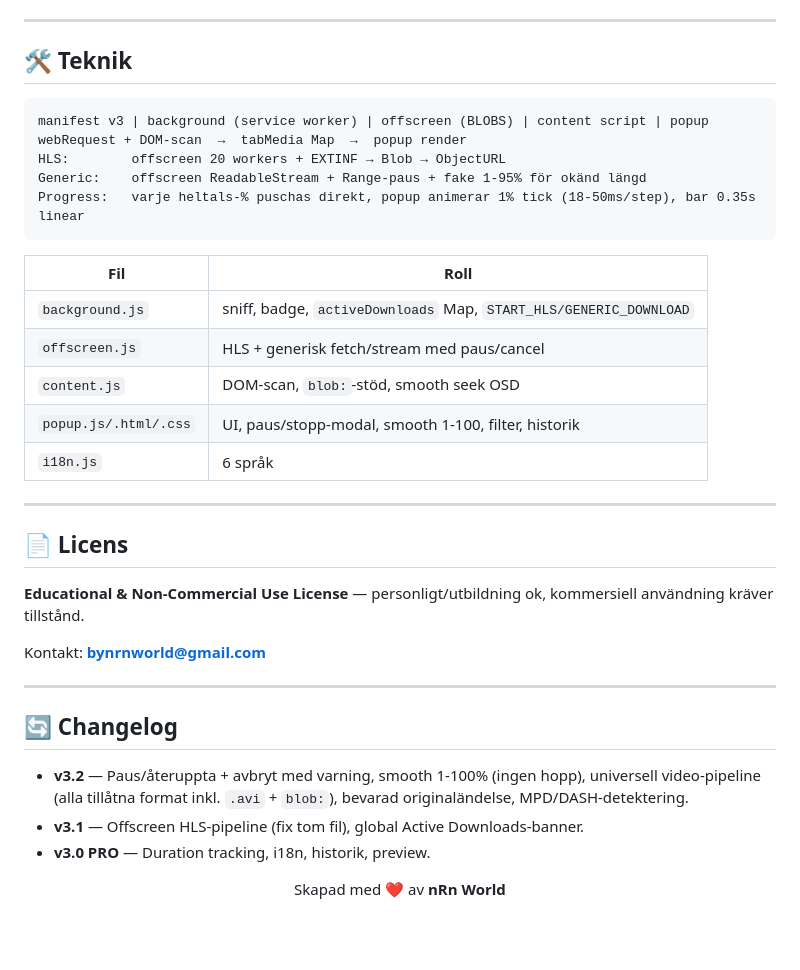
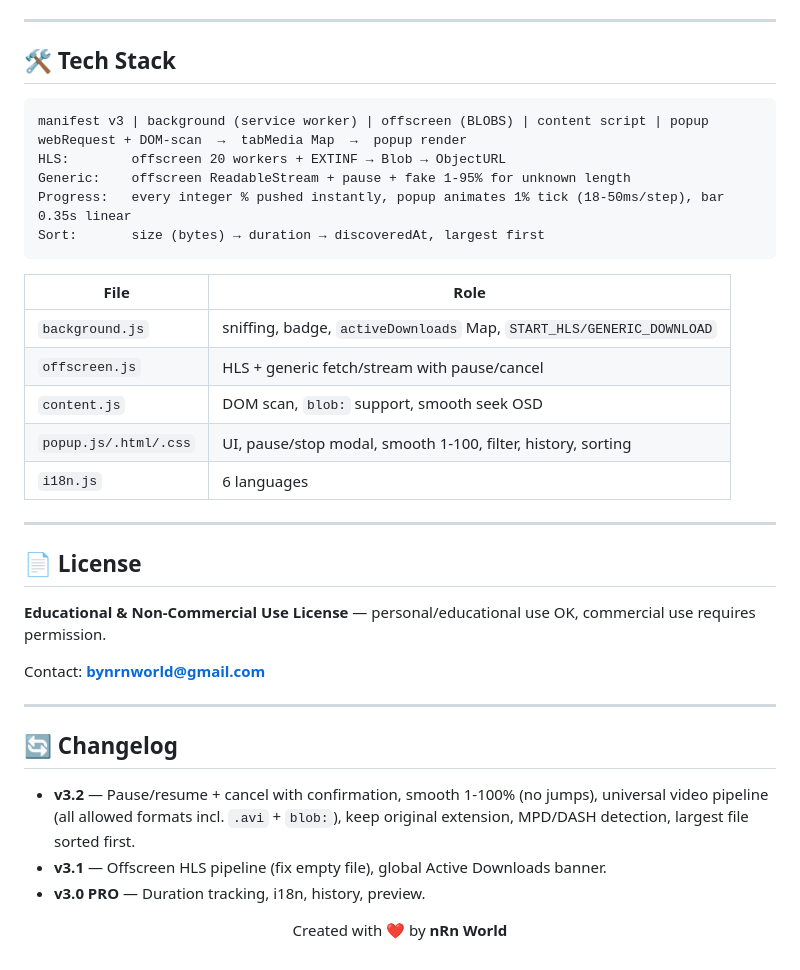
Before and after one commit to nRn-World/FlashVideoDownloader, a Markdown page: README.md, the part around one of its changes. Rendered like a GitHub page; blank space fills up the shorter version.

````diff
--- a/README.md
+++ b/README.md
@@ -76,38 +76,39 @@ Uppdatera: `git pull` → klicka 🔄 **Uppdatera** på `chrome://extensions/`.
 
 ---
 
-## 🛠️ Teknik
+## 🛠️ Tech Stack
 
 ```
 manifest v3 | background (service worker) | offscreen (BLOBS) | content script | popup
 webRequest + DOM-scan  →  tabMedia Map  →  popup render
 HLS:        offscreen 20 workers + EXTINF → Blob → ObjectURL
-Generic:    offscreen ReadableStream + Range-paus + fake 1-95% för okänd längd
-Progress:   varje heltals-% puschas direkt, popup animerar 1% tick (18-50ms/step), bar 0.35s linear
+Generic:    offscreen ReadableStream + pause + fake 1-95% for unknown length
+Progress:   every integer % pushed instantly, popup animates 1% tick (18-50ms/step), bar 0.35s linear
+Sort:       size (bytes) → duration → discoveredAt, largest first
 ```
 
-| Fil | Roll |
+| File | Role |
 |---|---|
-| `background.js` | sniff, badge, `activeDownloads` Map, `START_HLS/GENERIC_DOWNLOAD` |
-| `offscreen.js` | HLS + generisk fetch/stream med paus/cancel |
-| `content.js` | DOM-scan, `blob:`-stöd, smooth seek OSD |
-| `popup.js/.html/.css` | UI, paus/stopp-modal, smooth 1-100, filter, historik |
-| `i18n.js` | 6 språk |
+| `background.js` | sniffing, badge, `activeDownloads` Map, `START_HLS/GENERIC_DOWNLOAD` |
+| `offscreen.js` | HLS + generic fetch/stream with pause/cancel |
+| `content.js` | DOM scan, `blob:` support, smooth seek OSD |
+| `popup.js/.html/.css` | UI, pause/stop modal, smooth 1-100, filter, history, sorting |
+| `i18n.js` | 6 languages |
 
 ---
 
-## 📄 Licens
+## 📄 License
 
-**Educational & Non-Commercial Use License** — personligt/utbildning ok, kommersiell användning kräver tillstånd.
+**Educational & Non-Commercial Use License** — personal/educational use OK, commercial use requires permission.
 
-Kontakt: **bynrnworld@gmail.com**
+Contact: **bynrnworld@gmail.com**
 
 ---
 
 ## 🔄 Changelog
 
-- **v3.2** — Paus/återuppta + avbryt med varning, smooth 1-100% (ingen hopp), universell video-pipeline (alla tillåtna format inkl. `.avi` + `blob:`), bevarad originaländelse, MPD/DASH-detektering.
-- **v3.1** — Offscreen HLS-pipeline (fix tom fil), global Active Downloads-banner.
-- **v3.0 PRO** — Duration tracking, i18n, historik, preview.
+- **v3.2** — Pause/resume + cancel with confirmation, smooth 1-100% (no jumps), universal video pipeline (all allowed formats incl. `.avi` + `blob:`), keep original extension, MPD/DASH detection, largest file sorted first.
+- **v3.1** — Offscreen HLS pipeline (fix empty file), global Active Downloads banner.
+- **v3.0 PRO** — Duration tracking, i18n, history, preview.
 
-<p align="center">Skapad med ❤️ av <b>nRn World</b></p>
+<p align="center">Created with ❤️ by <b>nRn World</b></p>
````
Also changed, not shown: other parts of README.md (+30 -30 lines).
